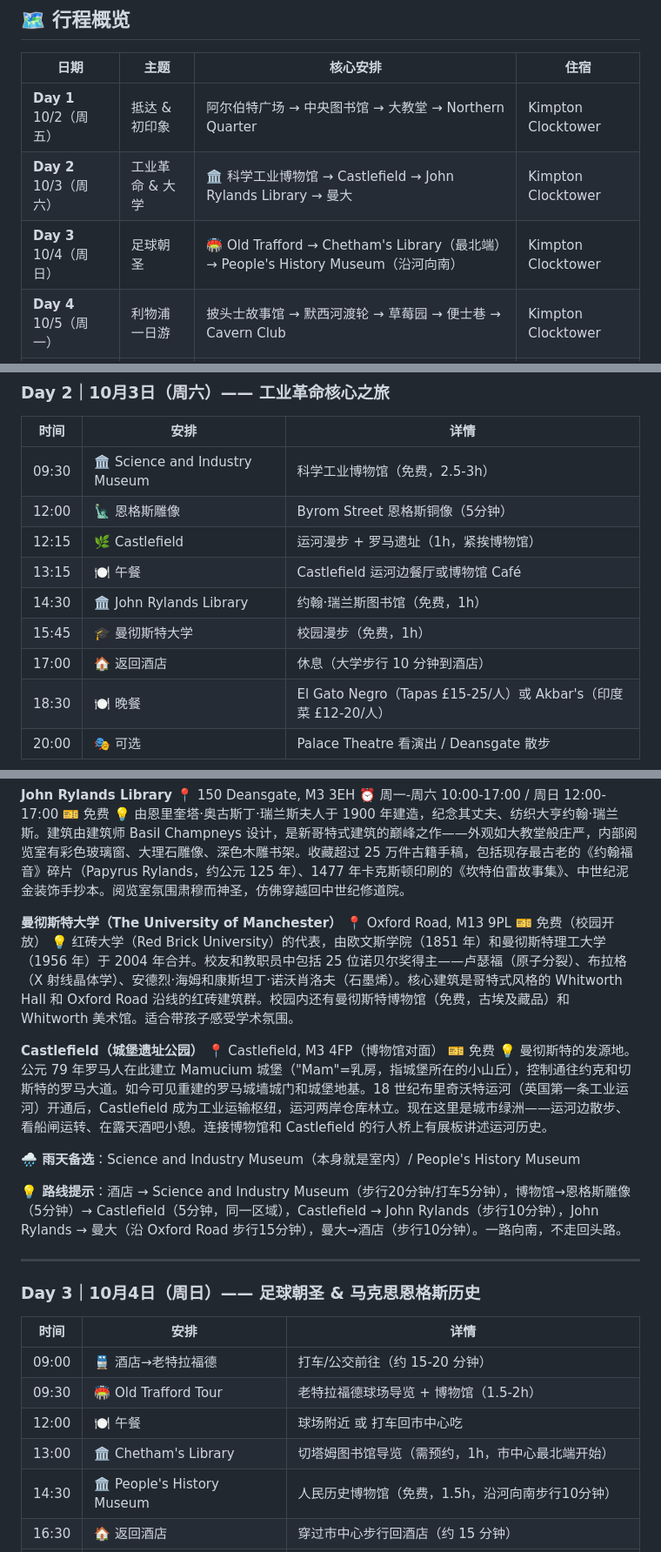
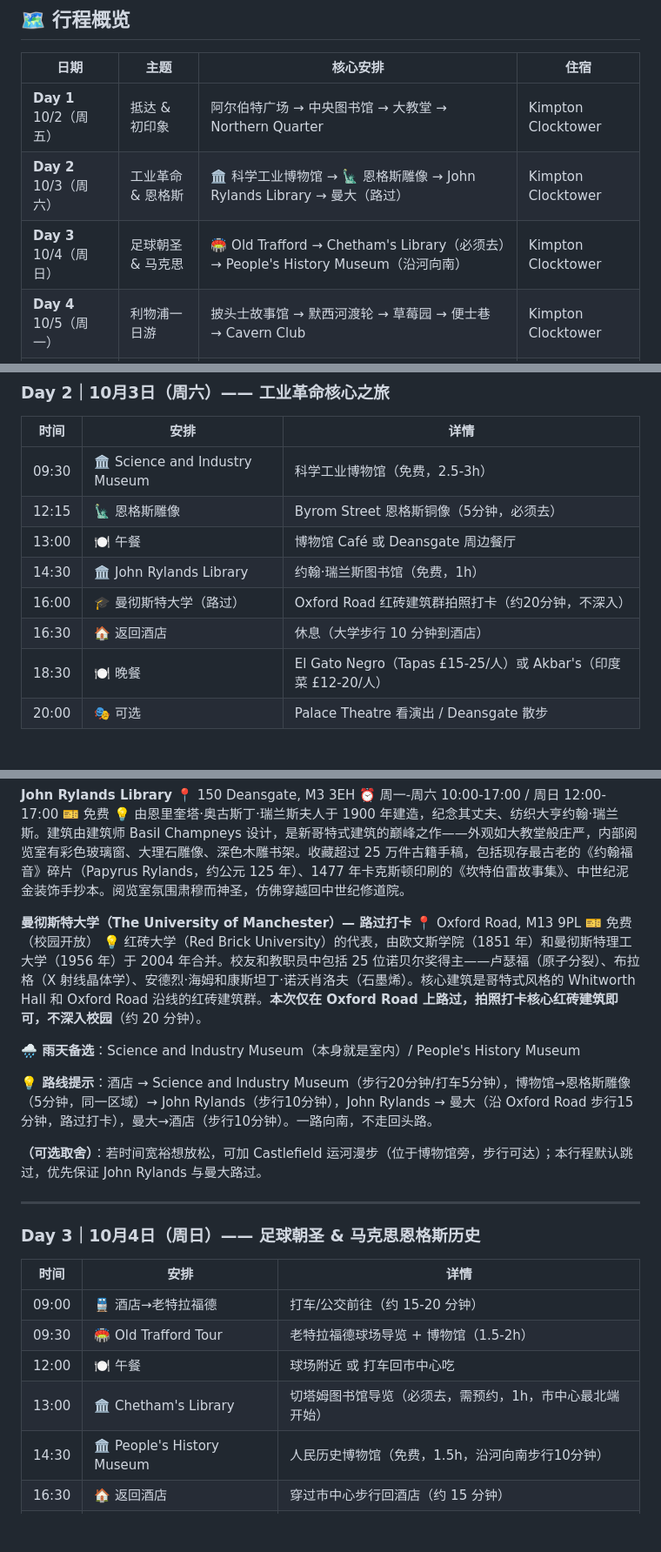
Before and after one commit to Sheldonshen1982/manchester-travel-guide, a Markdown page: manchester_travel_guide.md, 3 parts joined by grey strips. Shown at 87% size. GitHub-like rendering; blank space fills up the shorter version.

Commit message:
Prioritize Engels statue & Chethams Library; Manchester Uni drive-by; drop Castlefield

```diff
--- a/manchester_travel_guide.md
+++ b/manchester_travel_guide.md
@@ -33,8 +33,8 @@
 | 日期 | 主题 | 核心安排 | 住宿 |
 |------|------|----------|------|
 | **Day 1** 10/2（周五） | 抵达 & 初印象 | 阿尔伯特广场 → 中央图书馆 → 大教堂 → Northern Quarter | Kimpton Clocktower |
-| **Day 2** 10/3（周六） | 工业革命 & 大学 | 🏛️ 科学工业博物馆 → Castlefield → John Rylands Library → 曼大 | Kimpton Clocktower |
-| **Day 3** 10/4（周日） | 足球朝圣 | 🏟️ Old Trafford → Chetham's Library（最北端）→ People's History Museum（沿河向南） | Kimpton Clocktower |
+| **Day 2** 10/3（周六） | 工业革命 & 恩格斯 | 🏛️ 科学工业博物馆 → 🗽 恩格斯雕像 → John Rylands Library → 曼大（路过） | Kimpton Clocktower |
+| **Day 3** 10/4（周日） | 足球朝圣 & 马克思 | 🏟️ Old Trafford → Chetham's Library（必须去）→ People's History Museum（沿河向南） | Kimpton Clocktower |
 | **Day 4** 10/5（周一） | 利物浦一日游 | 披头士故事馆 → 默西河渡轮 → 草莓园 → 便士巷 → Cavern Club | Kimpton Clocktower |
 | **Day 5** 10/6（周二） | 峰区 & 达西庄园 | 🚗 租车自驾 → Bamford → Chatsworth House 达西庄园 | Kimpton Clocktower |
 | **Day 6** 10/7（周三） | 返程 | 曼城 ✈️ 上海 | — |
@@ -102,12 +102,11 @@
 | 时间 | 安排 | 详情 |
 |------|------|------|
 | 09:30 | 🏛️ Science and Industry Museum | 科学工业博物馆（免费，2.5-3h） |
-| 12:00 | 🗽 恩格斯雕像 | Byrom Street 恩格斯铜像（5分钟） |
-| 12:15 | 🌿 Castlefield | 运河漫步 + 罗马遗址（1h，紧挨博物馆） |
-| 13:15 | 🍽️ 午餐 | Castlefield 运河边餐厅或博物馆 Café |
+| 12:15 | 🗽 恩格斯雕像 | Byrom Street 恩格斯铜像（5分钟，必须去） |
+| 13:00 | 🍽️ 午餐 | 博物馆 Café 或 Deansgate 周边餐厅 |
 | 14:30 | 🏛️ John Rylands Library | 约翰·瑞兰斯图书馆（免费，1h） |
-| 15:45 | 🎓 曼彻斯特大学 | 校园漫步（免费，1h） |
-| 17:00 | 🏠 返回酒店 | 休息（大学步行 10 分钟到酒店） |
+| 16:00 | 🎓 曼彻斯特大学（路过） | Oxford Road 红砖建筑群拍照打卡（约20分钟，不深入） |
+| 16:30 | 🏠 返回酒店 | 休息（大学步行 10 分钟到酒店） |
 | 18:30 | 🍽️ 晚餐 | El Gato Negro（Tapas £15-25/人）或 Akbar's（印度菜 £12-20/人） |
 | 20:00 | 🎭 可选 | Palace Theatre 看演出 / Deansgate 散步 |
 
@@ -133,19 +132,16 @@
 🎫 免费
 💡 由恩里奎塔·奥古斯丁·瑞兰斯夫人于 1900 年建造，纪念其丈夫、纺织大亨约翰·瑞兰斯。建筑由建筑师 Basil Champneys 设计，是新哥特式建筑的巅峰之作——外观如大教堂般庄严，内部阅览室有彩色玻璃窗、大理石雕像、深色木雕书架。收藏超过 25 万件古籍手稿，包括现存最古老的《约翰福音》碎片（Papyrus Rylands，约公元 125 年）、1477 年卡克斯顿印刷的《坎特伯雷故事集》、中世纪泥金装饰手抄本。阅览室氛围肃穆而神圣，仿佛穿越回中世纪修道院。
 
-**曼彻斯特大学（The University of Manchester）**
+**曼彻斯特大学（The University of Manchester）— 路过打卡**
 📍 Oxford Road, M13 9PL
 🎫 免费（校园开放）
-💡 红砖大学（Red Brick University）的代表，由欧文斯学院（1851 年）和曼彻斯特理工大学（1956 年）于 2004 年合并。校友和教职员中包括 25 位诺贝尔奖得主——卢瑟福（原子分裂）、布拉格（X 射线晶体学）、安德烈·海姆和康斯坦丁·诺沃肖洛夫（石墨烯）。核心建筑是哥特式风格的 Whitworth Hall 和 Oxford Road 沿线的红砖建筑群。校园内还有曼彻斯特博物馆（免费，古埃及藏品）和 Whitworth 美术馆。适合带孩子感受学术氛围。
-
-**Castlefield（城堡遗址公园）**
-📍 Castlefield, M3 4FP（博物馆对面）
-🎫 免费
-💡 曼彻斯特的发源地。公元 79 年罗马人在此建立 Mamucium 城堡（"Mam"=乳房，指城堡所在的小山丘），控制通往约克和切斯特的罗马大道。如今可见重建的罗马城墙城门和城堡地基。18 世纪布里奇沃特运河（英国第一条工业运河）开通后，Castlefield 成为工业运输枢纽，运河两岸仓库林立。现在这里是城市绿洲——运河边散步、看船闸运转、在露天酒吧小憩。连接博物馆和 Castlefield 的行人桥上有展板讲述运河历史。
+💡 红砖大学（Red Brick University）的代表，由欧文斯学院（1851 年）和曼彻斯特理工大学（1956 年）于 2004 年合并。校友和教职员中包括 25 位诺贝尔奖得主——卢瑟福（原子分裂）、布拉格（X 射线晶体学）、安德烈·海姆和康斯坦丁·诺沃肖洛夫（石墨烯）。核心建筑是哥特式风格的 Whitworth Hall 和 Oxford Road 沿线的红砖建筑群。**本次仅在 Oxford Road 上路过，拍照打卡核心红砖建筑即可，不深入校园**（约 20 分钟）。
 
 **🌧️ 雨天备选**：Science and Industry Museum（本身就是室内）/ People's History Museum
 
-**💡 路线提示**：酒店 → Science and Industry Museum（步行20分钟/打车5分钟），博物馆→恩格斯雕像（5分钟）→ Castlefield（5分钟，同一区域），Castlefield → John Rylands（步行10分钟），John Rylands → 曼大（沿 Oxford Road 步行15分钟），曼大→酒店（步行10分钟）。一路向南，不走回头路。
+**💡 路线提示**：酒店 → Science and Industry Museum（步行20分钟/打车5分钟），博物馆→恩格斯雕像（5分钟，同一区域）→ John Rylands（步行10分钟），John Rylands → 曼大（沿 Oxford Road 步行15分钟，路过打卡），曼大→酒店（步行10分钟）。一路向南，不走回头路。
+
+**（可选取舍）**：若时间宽裕想放松，可加 Castlefield 运河漫步（位于博物馆旁，步行可达）；本行程默认跳过，优先保证 John Rylands 与曼大路过。
 
 ---
 
@@ -156,7 +152,7 @@
 | 09:00 | 🚆 酒店→老特拉福德 | 打车/公交前往（约 15-20 分钟） |
 | 09:30 | 🏟️ Old Trafford Tour | 老特拉福德球场导览 + 博物馆（1.5-2h） |
 | 12:00 | 🍽️ 午餐 | 球场附近 或 打车回市中心吃 |
-| 13:00 | 🏛️ Chetham's Library | 切塔姆图书馆导览（需预约，1h，市中心最北端开始） |
+| 13:00 | 🏛️ Chetham's Library | 切塔姆图书馆导览（必须去，需预约，1h，市中心最北端开始） |
 | 14:30 | 🏛️ People's History Museum | 人民历史博物馆（免费，1.5h，沿河向南步行10分钟） |
 | 16:30 | 🏠 返回酒店 | 穿过市中心步行回酒店（约 15 分钟） |
 | 18:30 | 🍽️ 晚餐 | The French（The Lowry）或 Chaophraya（泰式海鲜） |
```
Also changed, not shown: other parts of manchester_travel_guide.md (+1 -1 lines).
